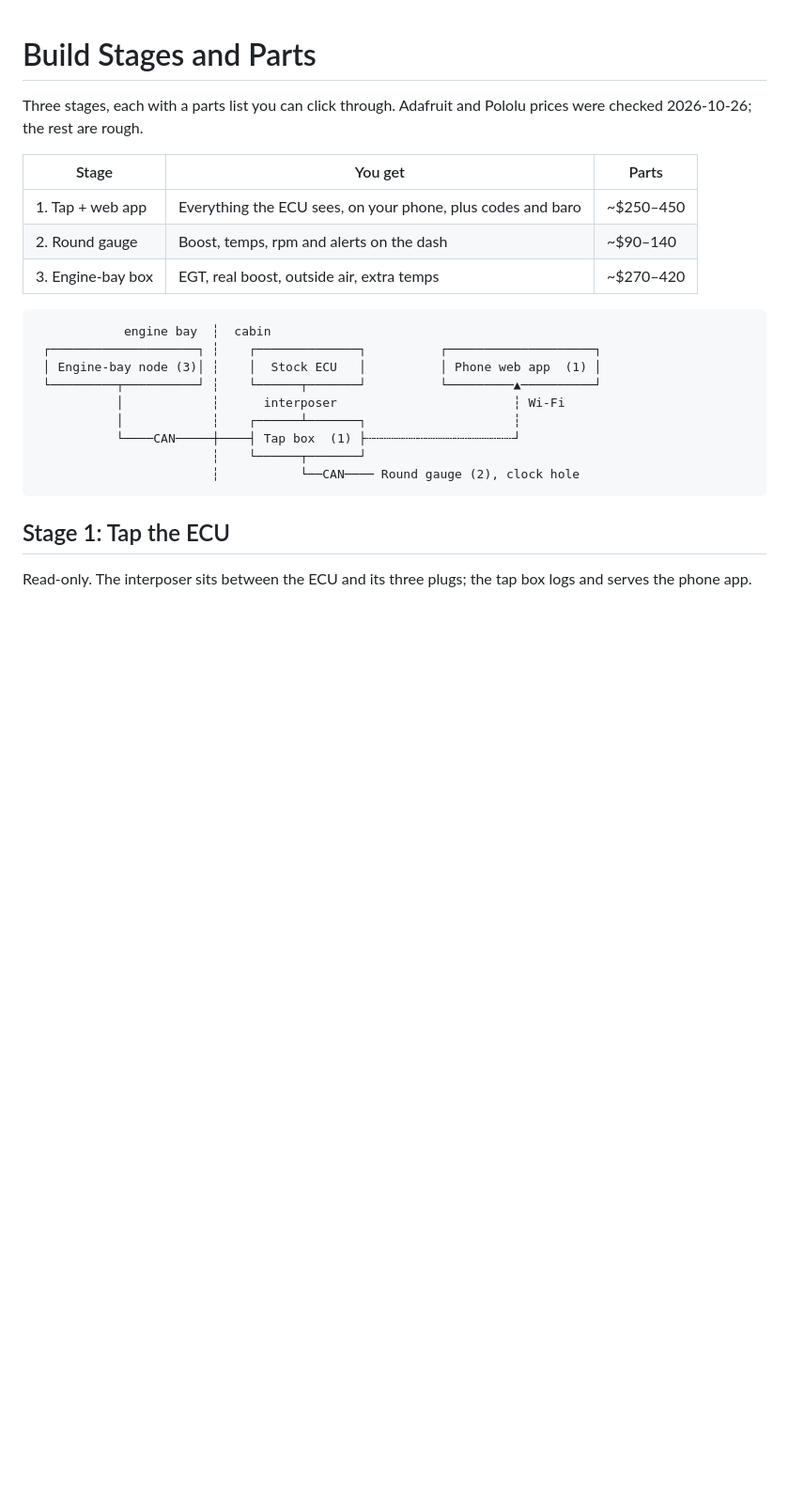
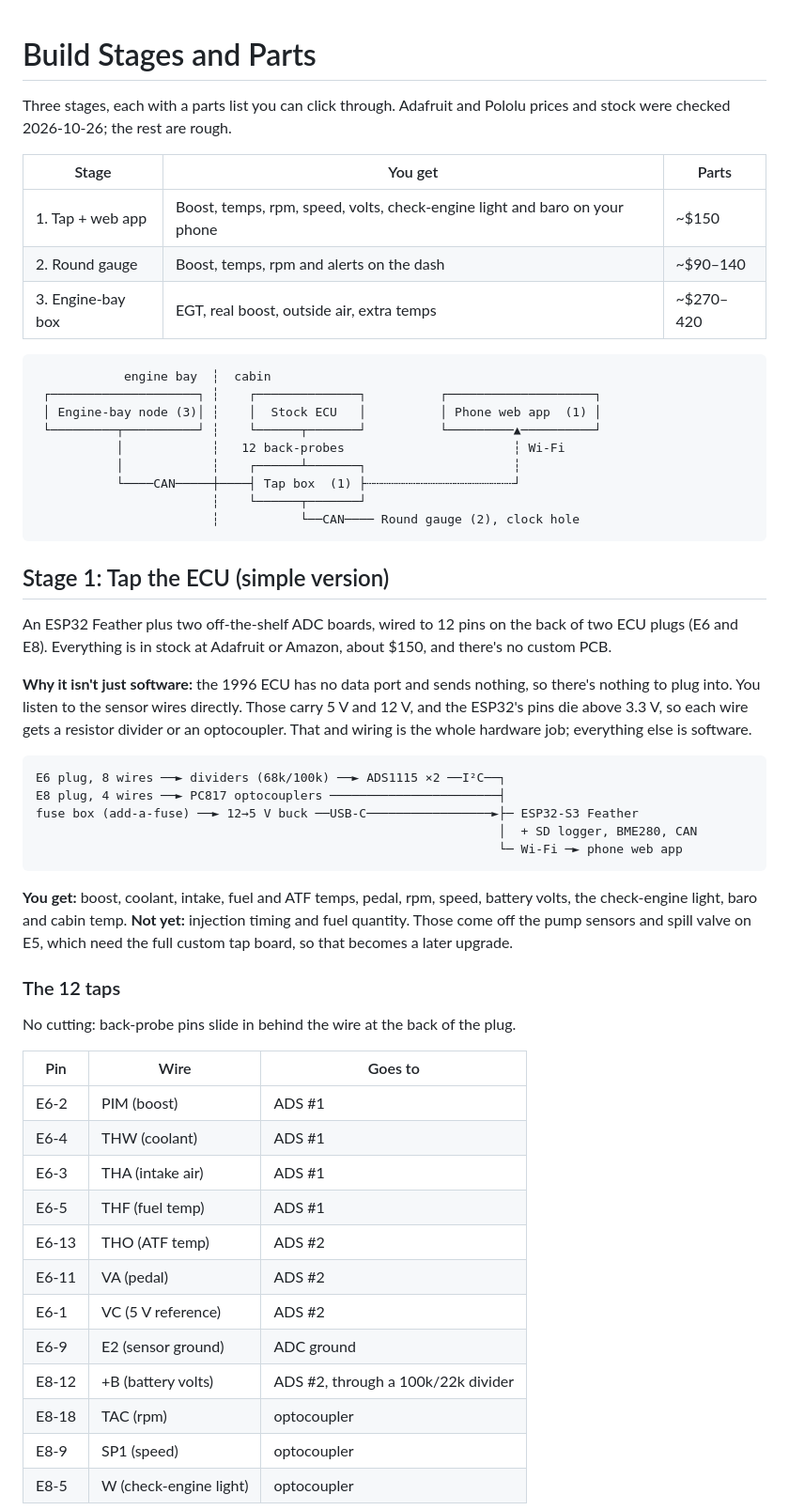
Before and after one commit to connorwhite-online/junkr-obd, a Markdown page: docs/BUILD_STAGES.md, the part around one of its changes. Shown at 94% size. Rendered like a GitHub page; blank space fills up the shorter version.

````diff
--- a/docs/BUILD_STAGES.md
+++ b/docs/BUILD_STAGES.md
@@ -1,11 +1,11 @@
 # Build Stages and Parts
 
 Three stages, each with a parts list you can click through. Adafruit and
-Pololu prices were checked 2026-10-26; the rest are rough.
+Pololu prices and stock were checked 2026-10-26; the rest are rough.
 
 | Stage | You get | Parts |
 | --- | --- | --- |
-| 1. Tap + web app | Everything the ECU sees, on your phone, plus codes and baro | ~$250–450 |
+| 1. Tap + web app | Boost, temps, rpm, speed, volts, check-engine light and baro on your phone | ~$150 |
 | 2. Round gauge | Boost, temps, rpm and alerts on the dash | ~$90–140 |
 | 3. Engine-bay box | EGT, real boost, outside air, extra temps | ~$270–420 |
 
@@ -14,14 +14,55 @@ Pololu prices were checked 2026-10-26; the rest are rough.
  ┌────────────────────┐ ┆    ┌──────────────┐          ┌────────────────────┐
  │ Engine-bay node (3)│ ┆    │  Stock ECU   │          │ Phone web app  (1) │
  └─────────┬──────────┘ ┆    └──────┬───────┘          └─────────▲──────────┘
-           │            ┆      interposer                        ┆ Wi-Fi
+           │            ┆   12 back-probes                       ┆ Wi-Fi
            │            ┆    ┌──────┴───────┐                    ┆
            └────CAN─────┼────┤ Tap box  (1) ├┄┄┄┄┄┄┄┄┄┄┄┄┄┄┄┄┄┄┄┄┘
                         ┆    └──────┬───────┘
                         ┆           └──CAN──── Round gauge (2), clock hole
 ```
 
-## Stage 1: Tap the ECU
+## Stage 1: Tap the ECU (simple version)
 
-Read-only. The interposer sits between the ECU and its three plugs; the
-tap box logs and serves the phone app.
+An ESP32 Feather plus two off-the-shelf ADC boards, wired to 12 pins on
+the back of two ECU plugs (E6 and E8). Everything is in stock at Adafruit
+or Amazon, about $150, and there's no custom PCB.
+
+**Why it isn't just software:** the 1996 ECU has no data port and sends
+nothing, so there's nothing to plug into. You listen to the sensor wires
+directly. Those carry 5 V and 12 V, and the ESP32's pins die above 3.3 V,
+so each wire gets a resistor divider or an optocoupler. That and wiring is
+the whole hardware job; everything else is software.
+
+```
+E6 plug, 8 wires ──► dividers (68k/100k) ──► ADS1115 ×2 ──I²C──┐
+E8 plug, 4 wires ──► PC817 optocouplers ───────────────────────┤
+fuse box (add-a-fuse) ──► 12→5 V buck ──USB-C─────────────────►├─ ESP32-S3 Feather
+                                                               │  + SD logger, BME280, CAN
+                                                               └─ Wi-Fi ─► phone web app
+```
+
+**You get:** boost, coolant, intake, fuel and ATF temps, pedal, rpm,
+speed, battery volts, the check-engine light, baro and cabin temp.
+**Not yet:** injection timing and fuel quantity. Those come off the pump
+sensors and spill valve on E5, which need the full custom tap board, so
+that becomes a later upgrade.
+
+### The 12 taps
+
+No cutting: back-probe pins slide in behind the wire at the back of the plug.
+
+| Pin | Wire | Goes to |
+| --- | --- | --- |
+| E6-2 | PIM (boost) | ADS #1 |
+| E6-4 | THW (coolant) | ADS #1 |
+| E6-3 | THA (intake air) | ADS #1 |
+| E6-5 | THF (fuel temp) | ADS #1 |
+| E6-13 | THO (ATF temp) | ADS #2 |
+| E6-11 | VA (pedal) | ADS #2 |
+| E6-1 | VC (5 V reference) | ADS #2 |
+| E6-9 | E2 (sensor ground) | ADC ground |
+| E8-12 | +B (battery volts) | ADS #2, through a 100k/22k divider |
+| E8-18 | TAC (rpm) | optocoupler |
+| E8-9 | SP1 (speed) | optocoupler |
+| E8-5 | W (check-engine light) | optocoupler |
+
````
Also changed, not shown: other parts of docs/BUILD_STAGES.md (+28 -25 lines).
